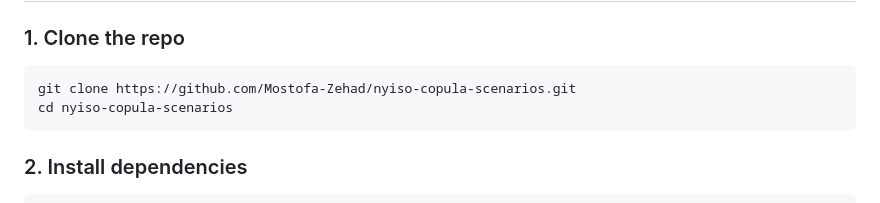
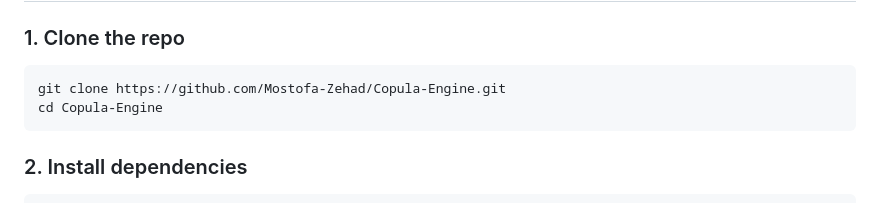
Before and after one commit to Mostofa-Zehad/Copula-Engine, a Markdown page: README.md, the part around the change. Rendered like a GitHub page.

Commit message:
Update repo URL to Copula-Engine
Co-Authored-By: Claude Sonnet 4.6 <noreply@anthropic.com>

````diff
--- a/README.md
+++ b/README.md
@@ -22,8 +22,8 @@ Given a 24-hour load forecast for any day of the year, the engine:
 
 ### 1. Clone the repo
 ```bash
-git clone https://github.com/Mostofa-Zehad/nyiso-copula-scenarios.git
-cd nyiso-copula-scenarios
+git clone https://github.com/Mostofa-Zehad/Copula-Engine.git
+cd Copula-Engine
 ```
 
 ### 2. Install dependencies
````
